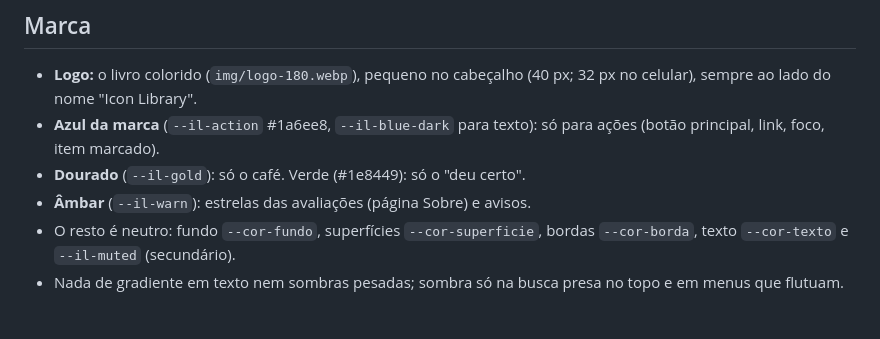
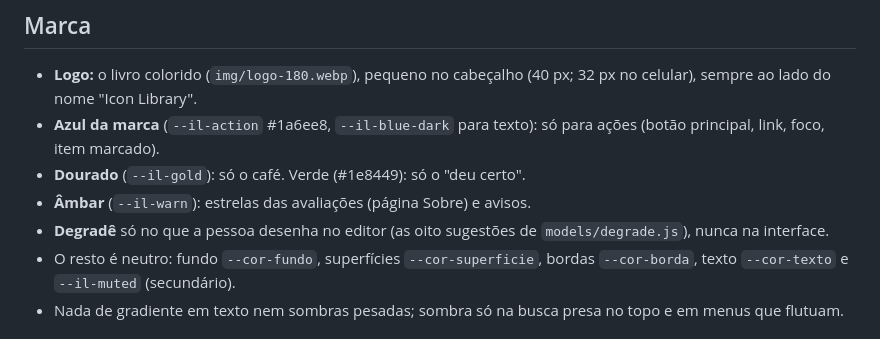
Before and after one commit to andremendesferreira/icon-library, a Markdown page: docs/design.md, the part around the change. GitHub-like rendering.

```diff
--- a/docs/design.md
+++ b/docs/design.md
@@ -12,6 +12,8 @@ a camada "Design minimalista" no fim de `public/css/icon-library.css` as aplica.
   só para ações (botão principal, link, foco, item marcado).
 - **Dourado** (`--il-gold`): só o café. Verde (#1e8449): só o "deu certo".
 - **Âmbar** (`--il-warn`): estrelas das avaliações (página Sobre) e avisos.
+- **Degradê** só no que a pessoa desenha no editor (as oito sugestões de
+  `models/degrade.js`), nunca na interface.
 - O resto é neutro: fundo `--cor-fundo`, superfícies `--cor-superficie`,
   bordas `--cor-borda`, texto `--cor-texto` e `--il-muted` (secundário).
 - Nada de gradiente em texto nem sombras pesadas; sombra só na busca presa
```
Also changed, not shown: CONTRIBUTING.md (+12 -8 lines).
